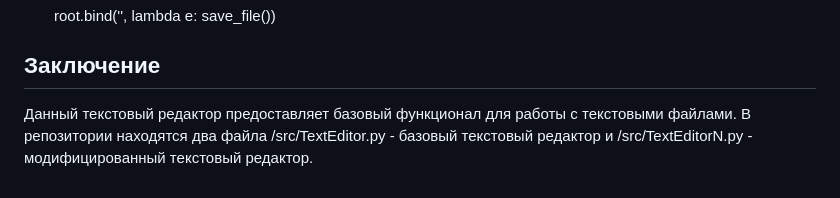
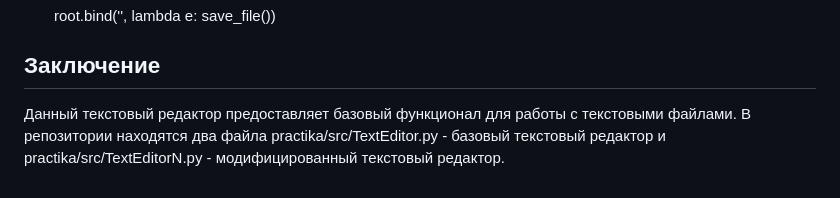
Before and after one commit to dayinkywww/practika, a Markdown page: src/README.md, the part around the change. Rendered like a GitHub page.

```diff
--- a/src/README.md
+++ b/src/README.md
@@ -114,4 +114,4 @@
 
 
 ## Заключение
-Данный текстовый редактор предоставляет базовый функционал для работы с текстовыми файлами. В репозитории находятся два файла /src/TextEditor.py - базовый текстовый редактор и /src/TextEditorN.py - модифицированный текстовый редактор.
+Данный текстовый редактор предоставляет базовый функционал для работы с текстовыми файлами. В репозитории находятся два файла practika/src/TextEditor.py - базовый текстовый редактор и practika/src/TextEditorN.py - модифицированный текстовый редактор.
```
